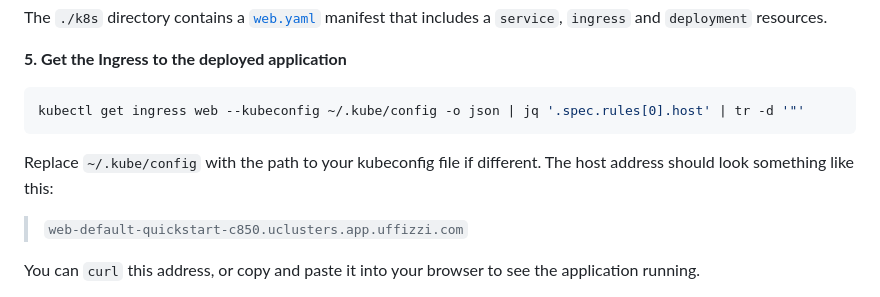
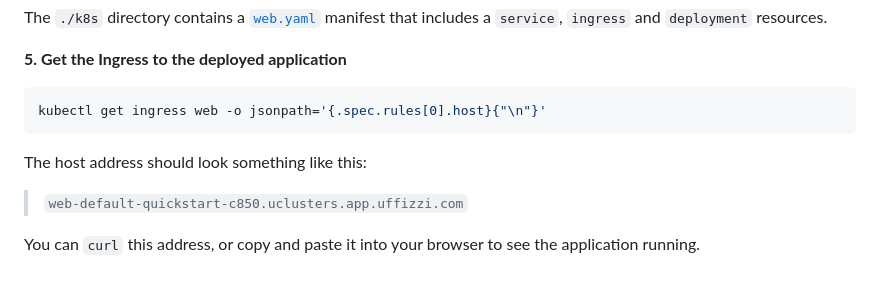
Before and after one commit to UffizziCloud/quickstart, a Markdown page: README.md, the part around the change. Rendered like a GitHub page.

Commit message:
Update command to fetch Ingress.

````diff
--- a/README.md
+++ b/README.md
@@ -37,10 +37,10 @@ The `./k8s` directory contains a [`web.yaml`](https://github.com/UffizziCloud/qu
 
 **5. Get the Ingress to the deployed application**
 ``` bash
-kubectl get ingress web --kubeconfig ~/.kube/config -o json | jq '.spec.rules[0].host' | tr -d '"'
+kubectl get ingress web -o jsonpath='{.spec.rules[0].host}{"\n"}'
 ```
 
-Replace `~/.kube/config` with the path to your kubeconfig file if different. The host address should look something like this:
+The host address should look something like this:
 > `web-default-quickstart-c850.uclusters.app.uffizzi.com`
 
 You can `curl` this address, or copy and paste it into your browser to see the application running.
````
